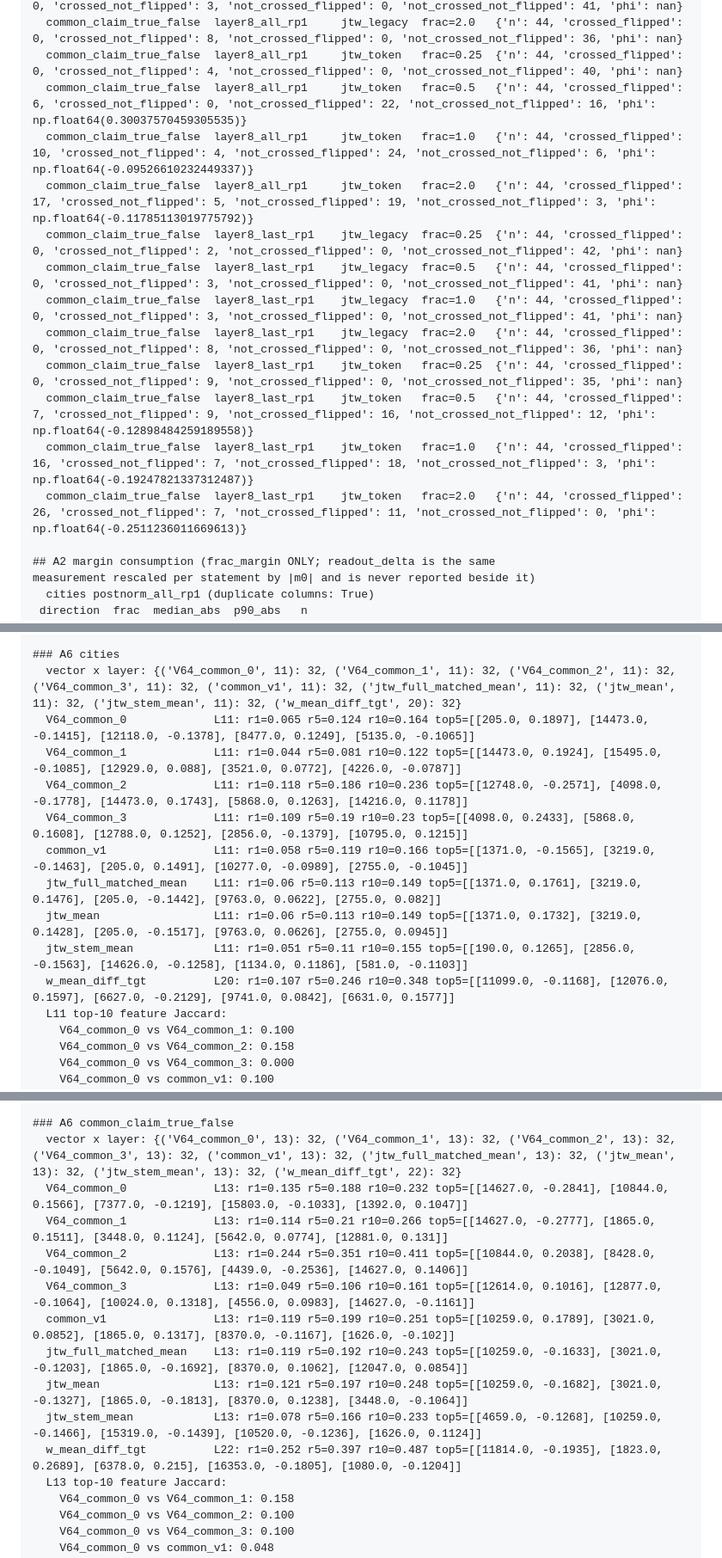
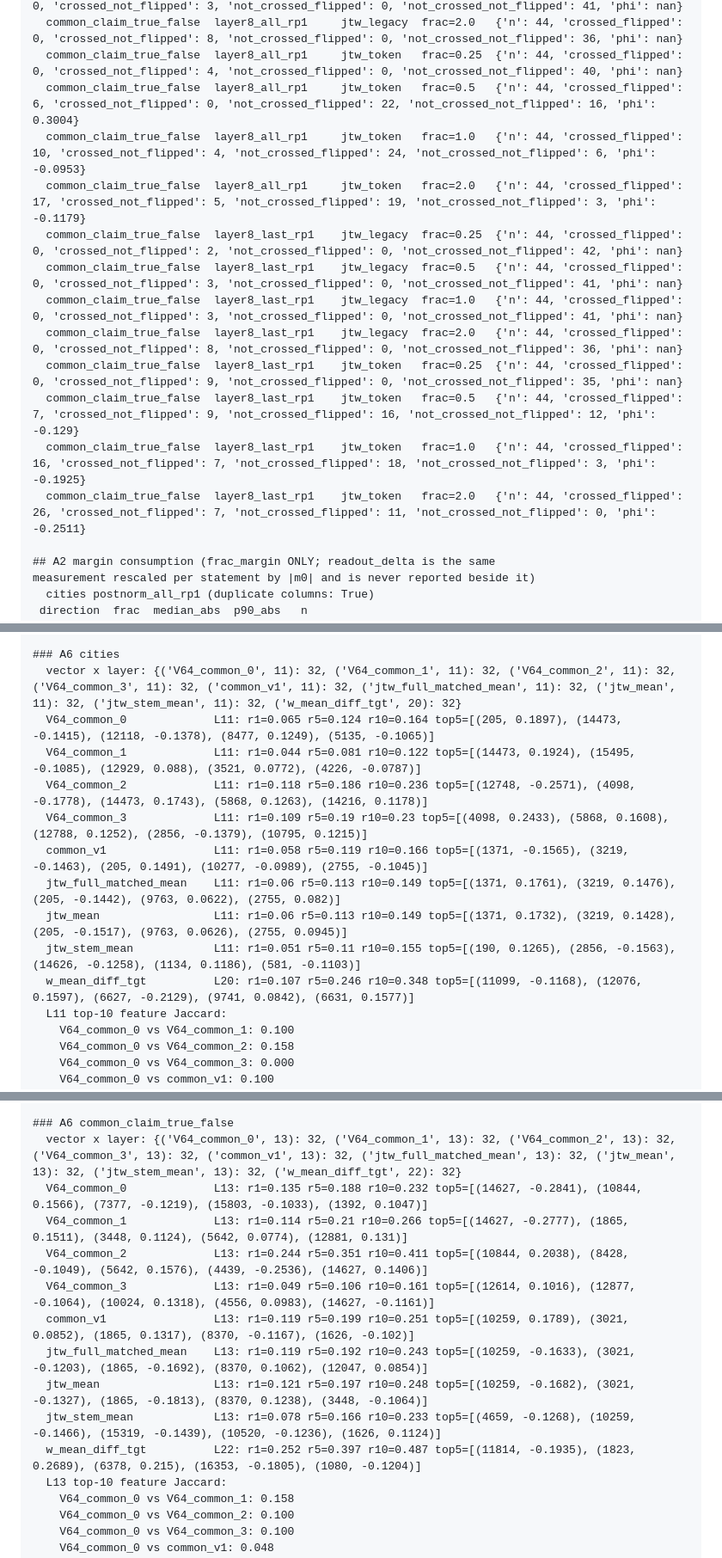
Before and after one commit to vaibhavw30/llm-activation-steering-research, a Markdown page: docs/TOKEN_SPACE_RAW_FINDINGS.md, 3 parts joined by grey strips. Shown at 86% size. Rendered like a GitHub page.

```diff
--- a/docs/TOKEN_SPACE_RAW_FINDINGS.md
+++ b/docs/TOKEN_SPACE_RAW_FINDINGS.md
@@ -117,17 +127,17 @@ the crossed column is identical across arms and only `flipped` varies.
   common_claim_true_false  layer8_all_rp1     jtw_legacy  frac=1.0   {'n': 44, 'crossed_flipped': 0, 'crossed_not_flipped': 3, 'not_crossed_flipped': 0, 'not_crossed_not_flipped': 41, 'phi': nan}
   common_claim_true_false  layer8_all_rp1     jtw_legacy  frac=2.0   {'n': 44, 'crossed_flipped': 0, 'crossed_not_flipped': 8, 'not_crossed_flipped': 0, 'not_crossed_not_flipped': 36, 'phi': nan}
   common_claim_true_false  layer8_all_rp1     jtw_token   frac=0.25  {'n': 44, 'crossed_flipped': 0, 'crossed_not_flipped': 4, 'not_crossed_flipped': 0, 'not_crossed_not_flipped': 40, 'phi': nan}
-  common_claim_true_false  layer8_all_rp1     jtw_token   frac=0.5   {'n': 44, 'crossed_flipped': 6, 'crossed_not_flipped': 0, 'not_crossed_flipped': 22, 'not_crossed_not_flipped': 16, 'phi': np.float64(0.30037570459305535)}
-  common_claim_true_false  layer8_all_rp1     jtw_token   frac=1.0   {'n': 44, 'crossed_flipped': 10, 'crossed_not_flipped': 4, 'not_crossed_flipped': 24, 'not_crossed_not_flipped': 6, 'phi': np.float64(-0.09526610232449337)}
-  common_claim_true_false  layer8_all_rp1     jtw_token   frac=2.0   {'n': 44, 'crossed_flipped': 17, 'crossed_not_flipped': 5, 'not_crossed_flipped': 19, 'not_crossed_not_flipped': 3, 'phi': np.float64(-0.11785113019775792)}
+  common_claim_true_false  layer8_all_rp1     jtw_token   frac=0.5   {'n': 44, 'crossed_flipped': 6, 'crossed_not_flipped': 0, 'not_crossed_flipped': 22, 'not_crossed_not_flipped': 16, 'phi': 0.3004}
+  common_claim_true_false  layer8_all_rp1     jtw_token   frac=1.0   {'n': 44, 'crossed_flipped': 10, 'crossed_not_flipped': 4, 'not_crossed_flipped': 24, 'not_crossed_not_flipped': 6, 'phi': -0.0953}
+  common_claim_true_false  layer8_all_rp1     jtw_token   frac=2.0   {'n': 44, 'crossed_flipped': 17, 'crossed_not_flipped': 5, 'not_crossed_flipped': 19, 'not_crossed_not_flipped': 3, 'phi': -0.1179}
   common_claim_true_false  layer8_last_rp1    jtw_legacy  frac=0.25  {'n': 44, 'crossed_flipped': 0, 'crossed_not_flipped': 2, 'not_crossed_flipped': 0, 'not_crossed_not_flipped': 42, 'phi': nan}
   common_claim_true_false  layer8_last_rp1    jtw_legacy  frac=0.5   {'n': 44, 'crossed_flipped': 0, 'crossed_not_flipped': 3, 'not_crossed_flipped': 0, 'not_crossed_not_flipped': 41, 'phi': nan}
   common_claim_true_false  layer8_last_rp1    jtw_legacy  frac=1.0   {'n': 44, 'crossed_flipped': 0, 'crossed_not_flipped': 3, 'not_crossed_flipped': 0, 'not_crossed_not_flipped': 41, 'phi': nan}
   common_claim_true_false  layer8_last_rp1    jtw_legacy  frac=2.0   {'n': 44, 'crossed_flipped': 0, 'crossed_not_flipped': 8, 'not_crossed_flipped': 0, 'not_crossed_not_flipped': 36, 'phi': nan}
   common_claim_true_false  layer8_last_rp1    jtw_token   frac=0.25  {'n': 44, 'crossed_flipped': 0, 'crossed_not_flipped': 9, 'not_crossed_flipped': 0, 'not_crossed_not_flipped': 35, 'phi': nan}
-  common_claim_true_false  layer8_last_rp1    jtw_token   frac=0.5   {'n': 44, 'crossed_flipped': 7, 'crossed_not_flipped': 9, 'not_crossed_flipped': 16, 'not_crossed_not_flipped': 12, 'phi': np.float64(-0.12898484259189558)}
-  common_claim_true_false  layer8_last_rp1    jtw_token   frac=1.0   {'n': 44, 'crossed_flipped': 16, 'crossed_not_flipped': 7, 'not_crossed_flipped': 18, 'not_crossed_not_flipped': 3, 'phi': np.float64(-0.19247821337312487)}
-  common_claim_true_false  layer8_last_rp1    jtw_token   frac=2.0   {'n': 44, 'crossed_flipped': 26, 'crossed_not_flipped': 7, 'not_crossed_flipped': 11, 'not_crossed_not_flipped': 0, 'phi': np.float64(-0.2511236011669613)}
+  common_claim_true_false  layer8_last_rp1    jtw_token   frac=0.5   {'n': 44, 'crossed_flipped': 7, 'crossed_not_flipped': 9, 'not_crossed_flipped': 16, 'not_crossed_not_flipped': 12, 'phi': -0.129}
+  common_claim_true_false  layer8_last_rp1    jtw_token   frac=1.0   {'n': 44, 'crossed_flipped': 16, 'crossed_not_flipped': 7, 'not_crossed_flipped': 18, 'not_crossed_not_flipped': 3, 'phi': -0.1925}
+  common_claim_true_false  layer8_last_rp1    jtw_token   frac=2.0   {'n': 44, 'crossed_flipped': 26, 'crossed_not_flipped': 7, 'not_crossed_flipped': 11, 'not_crossed_not_flipped': 0, 'phi': -0.2511}
 
 ## A2 margin consumption (frac_margin ONLY; readout_delta is the same
 measurement rescaled per statement by |m0| and is never reported beside it)
@@ -708,15 +718,15 @@ Q4  50     0.155  0.0212
 
 ### A6 cities
   vector x layer: {('V64_common_0', 11): 32, ('V64_common_1', 11): 32, ('V64_common_2', 11): 32, ('V64_common_3', 11): 32, ('common_v1', 11): 32, ('jtw_full_matched_mean', 11): 32, ('jtw_mean', 11): 32, ('jtw_stem_mean', 11): 32, ('w_mean_diff_tgt', 20): 32}
-  V64_common_0             L11: r1=0.065 r5=0.124 r10=0.164 top5=[[205.0, 0.1897], [14473.0, -0.1415], [12118.0, -0.1378], [8477.0, 0.1249], [5135.0, -0.1065]]
-  V64_common_1             L11: r1=0.044 r5=0.081 r10=0.122 top5=[[14473.0, 0.1924], [15495.0, -0.1085], [12929.0, 0.088], [3521.0, 0.0772], [4226.0, -0.0787]]
-  V64_common_2             L11: r1=0.118 r5=0.186 r10=0.236 top5=[[12748.0, -0.2571], [4098.0, -0.1778], [14473.0, 0.1743], [5868.0, 0.1263], [14216.0, 0.1178]]
-  V64_common_3             L11: r1=0.109 r5=0.19 r10=0.23 top5=[[4098.0, 0.2433], [5868.0, 0.1608], [12788.0, 0.1252], [2856.0, -0.1379], [10795.0, 0.1215]]
-  common_v1                L11: r1=0.058 r5=0.119 r10=0.166 top5=[[1371.0, -0.1565], [3219.0, -0.1463], [205.0, 0.1491], [10277.0, -0.0989], [2755.0, -0.1045]]
-  jtw_full_matched_mean    L11: r1=0.06 r5=0.113 r10=0.149 top5=[[1371.0, 0.1761], [3219.0, 0.1476], [205.0, -0.1442], [9763.0, 0.0622], [2755.0, 0.082]]
-  jtw_mean                 L11: r1=0.06 r5=0.113 r10=0.149 top5=[[1371.0, 0.1732], [3219.0, 0.1428], [205.0, -0.1517], [9763.0, 0.0626], [2755.0, 0.0945]]
-  jtw_stem_mean            L11: r1=0.051 r5=0.11 r10=0.155 top5=[[190.0, 0.1265], [2856.0, -0.1563], [14626.0, -0.1258], [1134.0, 0.1186], [581.0, -0.1103]]
-  w_mean_diff_tgt          L20: r1=0.107 r5=0.246 r10=0.348 top5=[[11099.0, -0.1168], [12076.0, 0.1597], [6627.0, -0.2129], [9741.0, 0.0842], [6631.0, 0.1577]]
+  V64_common_0             L11: r1=0.065 r5=0.124 r10=0.164 top5=[(205, 0.1897), (14473, -0.1415), (12118, -0.1378), (8477, 0.1249), (5135, -0.1065)]
+  V64_common_1             L11: r1=0.044 r5=0.081 r10=0.122 top5=[(14473, 0.1924), (15495, -0.1085), (12929, 0.088), (3521, 0.0772), (4226, -0.0787)]
+  V64_common_2             L11: r1=0.118 r5=0.186 r10=0.236 top5=[(12748, -0.2571), (4098, -0.1778), (14473, 0.1743), (5868, 0.1263), (14216, 0.1178)]
+  V64_common_3             L11: r1=0.109 r5=0.19 r10=0.23 top5=[(4098, 0.2433), (5868, 0.1608), (12788, 0.1252), (2856, -0.1379), (10795, 0.1215)]
+  common_v1                L11: r1=0.058 r5=0.119 r10=0.166 top5=[(1371, -0.1565), (3219, -0.1463), (205, 0.1491), (10277, -0.0989), (2755, -0.1045)]
+  jtw_full_matched_mean    L11: r1=0.06 r5=0.113 r10=0.149 top5=[(1371, 0.1761), (3219, 0.1476), (205, -0.1442), (9763, 0.0622), (2755, 0.082)]
+  jtw_mean                 L11: r1=0.06 r5=0.113 r10=0.149 top5=[(1371, 0.1732), (3219, 0.1428), (205, -0.1517), (9763, 0.0626), (2755, 0.0945)]
+  jtw_stem_mean            L11: r1=0.051 r5=0.11 r10=0.155 top5=[(190, 0.1265), (2856, -0.1563), (14626, -0.1258), (1134, 0.1186), (581, -0.1103)]
+  w_mean_diff_tgt          L20: r1=0.107 r5=0.246 r10=0.348 top5=[(11099, -0.1168), (12076, 0.1597), (6627, -0.2129), (9741, 0.0842), (6631, 0.1577)]
   L11 top-10 feature Jaccard:
     V64_common_0 vs V64_common_1: 0.100
     V64_common_0 vs V64_common_2: 0.158
@@ -751,15 +761,15 @@ Q4  50     0.155  0.0212
 
 ### A6 common_claim_true_false
   vector x layer: {('V64_common_0', 13): 32, ('V64_common_1', 13): 32, ('V64_common_2', 13): 32, ('V64_common_3', 13): 32, ('common_v1', 13): 32, ('jtw_full_matched_mean', 13): 32, ('jtw_mean', 13): 32, ('jtw_stem_mean', 13): 32, ('w_mean_diff_tgt', 22): 32}
-  V64_common_0             L13: r1=0.135 r5=0.188 r10=0.232 top5=[[14627.0, -0.2841], [10844.0, 0.1566], [7377.0, -0.1219], [15803.0, -0.1033], [1392.0, 0.1047]]
-  V64_common_1             L13: r1=0.114 r5=0.21 r10=0.266 top5=[[14627.0, -0.2777], [1865.0, 0.1511], [3448.0, 0.1124], [5642.0, 0.0774], [12881.0, 0.131]]
-  V64_common_2             L13: r1=0.244 r5=0.351 r10=0.411 top5=[[10844.0, 0.2038], [8428.0, -0.1049], [5642.0, 0.1576], [4439.0, -0.2536], [14627.0, 0.1406]]
-  V64_common_3             L13: r1=0.049 r5=0.106 r10=0.161 top5=[[12614.0, 0.1016], [12877.0, -0.1064], [10024.0, 0.1318], [4556.0, 0.0983], [14627.0, -0.1161]]
-  common_v1                L13: r1=0.119 r5=0.199 r10=0.251 top5=[[10259.0, 0.1789], [3021.0, 0.0852], [1865.0, 0.1317], [8370.0, -0.1167], [1626.0, -0.102]]
-  jtw_full_matched_mean    L13: r1=0.119 r5=0.192 r10=0.243 top5=[[10259.0, -0.1633], [3021.0, -0.1203], [1865.0, -0.1692], [8370.0, 0.1062], [12047.0, 0.0854]]
-  jtw_mean                 L13: r1=0.121 r5=0.197 r10=0.248 top5=[[10259.0, -0.1682], [3021.0, -0.1327], [1865.0, -0.1813], [8370.0, 0.1238], [3448.0, -0.1064]]
-  jtw_stem_mean            L13: r1=0.078 r5=0.166 r10=0.233 top5=[[4659.0, -0.1268], [10259.0, -0.1466], [15319.0, -0.1439], [10520.0, -0.1236], [1626.0, 0.1124]]
-  w_mean_diff_tgt          L22: r1=0.252 r5=0.397 r10=0.487 top5=[[11814.0, -0.1935], [1823.0, 0.2689], [6378.0, 0.215], [16353.0, -0.1805], [1080.0, -0.1204]]
+  V64_common_0             L13: r1=0.135 r5=0.188 r10=0.232 top5=[(14627, -0.2841), (10844, 0.1566), (7377, -0.1219), (15803, -0.1033), (1392, 0.1047)]
+  V64_common_1             L13: r1=0.114 r5=0.21 r10=0.266 top5=[(14627, -0.2777), (1865, 0.1511), (3448, 0.1124), (5642, 0.0774), (12881, 0.131)]
+  V64_common_2             L13: r1=0.244 r5=0.351 r10=0.411 top5=[(10844, 0.2038), (8428, -0.1049), (5642, 0.1576), (4439, -0.2536), (14627, 0.1406)]
+  V64_common_3             L13: r1=0.049 r5=0.106 r10=0.161 top5=[(12614, 0.1016), (12877, -0.1064), (10024, 0.1318), (4556, 0.0983), (14627, -0.1161)]
+  common_v1                L13: r1=0.119 r5=0.199 r10=0.251 top5=[(10259, 0.1789), (3021, 0.0852), (1865, 0.1317), (8370, -0.1167), (1626, -0.102)]
+  jtw_full_matched_mean    L13: r1=0.119 r5=0.192 r10=0.243 top5=[(10259, -0.1633), (3021, -0.1203), (1865, -0.1692), (8370, 0.1062), (12047, 0.0854)]
+  jtw_mean                 L13: r1=0.121 r5=0.197 r10=0.248 top5=[(10259, -0.1682), (3021, -0.1327), (1865, -0.1813), (8370, 0.1238), (3448, -0.1064)]
+  jtw_stem_mean            L13: r1=0.078 r5=0.166 r10=0.233 top5=[(4659, -0.1268), (10259, -0.1466), (15319, -0.1439), (10520, -0.1236), (1626, 0.1124)]
+  w_mean_diff_tgt          L22: r1=0.252 r5=0.397 r10=0.487 top5=[(11814, -0.1935), (1823, 0.2689), (6378, 0.215), (16353, -0.1805), (1080, -0.1204)]
   L13 top-10 feature Jaccard:
     V64_common_0 vs V64_common_1: 0.158
     V64_common_0 vs V64_common_2: 0.100
```
Also changed, not shown: other parts of docs/TOKEN_SPACE_RAW_FINDINGS.md (+23 -13 lines).
